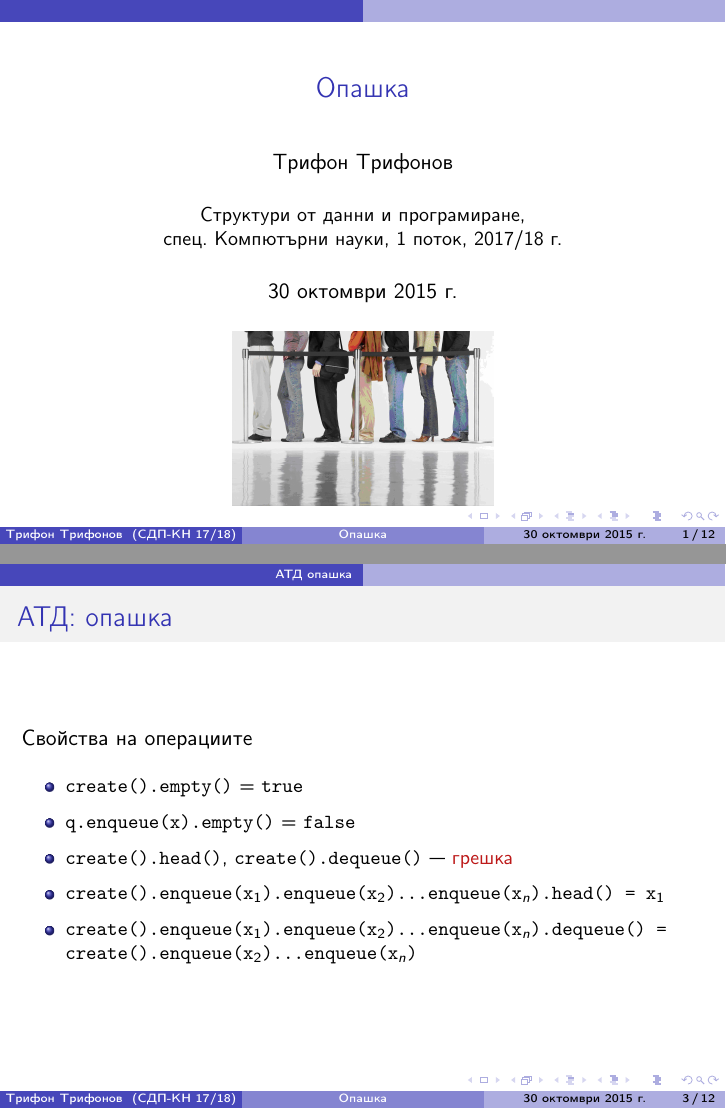
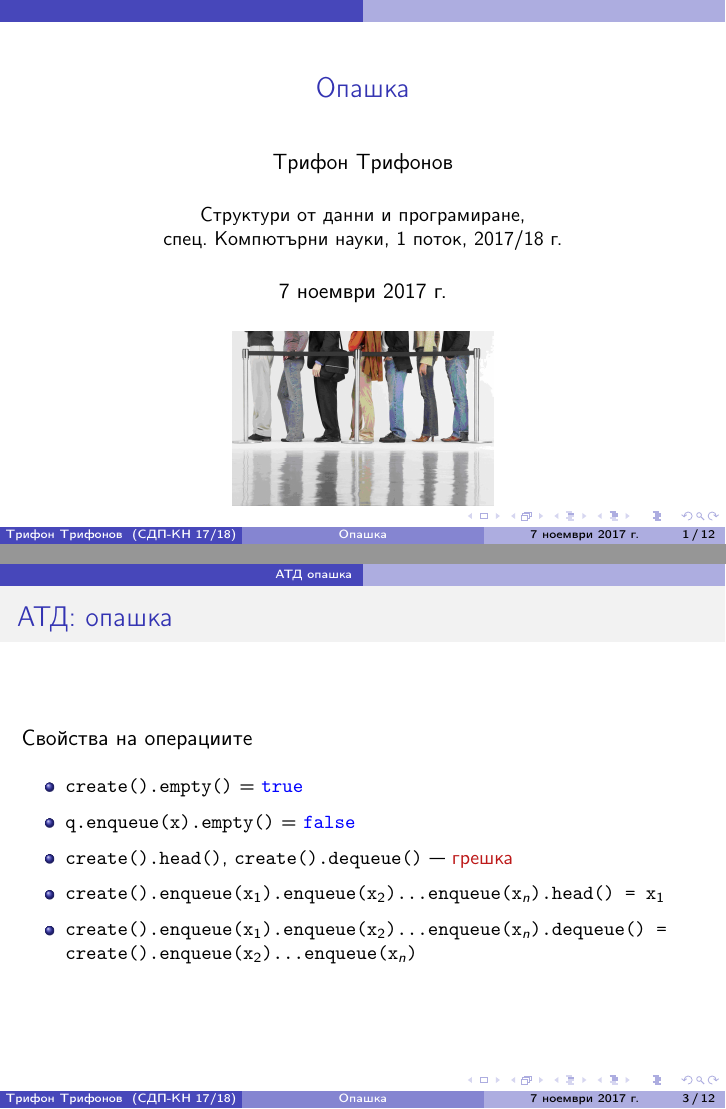
Before and after one commit to triffon/sdp-slides, LaTeX slides (queue.tex, which reads sdp.sty): pages 1 and 3 of 54 before the commit and pages 1 and 3 of 58 after it, joined at a grey line. Compiled offline with pdfLaTeX.

Commit message:
Обновяване на слайдовете за опашка

```diff
--- a/queue.tex
+++ b/queue.tex
@@ -3,8 +3,9 @@
 
 \title{Опашка}
 
-\date{30 октомври 2015 г.}
+\date{7 ноември 2017 г.}
 
+% TODO: източник на картинката
 \titlegraphic{\includegraphics[height=0.35\textheight]{images/queue.jpg}}
 
 \begin{document}
@@ -18,41 +19,36 @@
 \begin{frame}
   \frametitle{АТД: опашка}
 
-  Хомогенна линейна структура с организация ``пръв влязъл --- пръв излязъл'' (FIFO)
-  \vspace{1em}
-
-  Операции
-  \vspace{0.5em}
+  Хомогенна линейна структура с организация ``пръв влязъл --- пръв излязъл'' (FIFO)\\[1em]
+  Операции:\\[0.5em]
   \begin{itemize}
-  \item \tt{create()} --- създаване на празна опашка
-  \item \tt{empty()} --- проверка за празнота на опашка
-  \item \tt{enqueue(x)} --- включване на елемент в края на опашката
-  \item \tt{dequeue()} --- изключване на елемент от началото на опашката
-  \item \tt{head()} --- достъп до първия елемент
+  \item \lst{create()} --- създаване на празна опашка
+  \item \lst{empty()} --- проверка за празнота на опашка
+  \item \lst{enqueue(x)} --- включване на елемент в края на опашката
+  \item \lst{dequeue()} --- изключване на елемент от началото на опашката
+  \item \lst{head()} --- достъп до първия елемент
   \end{itemize}
 \end{frame}
 
 \begin{frame}
   \frametitle{АТД: опашка}
 
-  Свойства на операциите
-  \vspace{0.5em}
-
+  Свойства на операциите\\[0.5em]
   \small
   \begin{itemize}
-  \item \tt{create().empty()} = \tt{true}
-  \item \tt{q.enqueue(x).empty()} = \tt{false}
-  \item \tt{create().head()}, \tt{create().dequeue()} --- \alert{грешка}
+  \item \lst{create().empty()} = \lst{true}
+  \item \lst{q.enqueue(x).empty()} = \lst{false}
+  \item \lst{create().head()}, \lst{create().dequeue()} --- \alert{грешка}
   \item \tt{create().enqueue(x$_1$).enqueue(x$_2$)\ldots{}enqueue(x$_n$).head() = x$_1$}
   \item \tt{create().enqueue(x$_1$).enqueue(x$_2$)\ldots{}enqueue(x$_n$).dequeue() = create().enqueue(x$_2$)\ldots{}enqueue(x$_n$)}
   \end{itemize}
-
 \end{frame}
 
-\begin{frame}
+\begin{frame}<handout:1>
   \frametitle{Последователно представяне}
   \newcommand{\pha}{\phantom{$a_0$}}
 
+  % TODO: да се нарисува с TikZ
   \begin{center}
     \begin{tabular}{|*{11}{c|}}
       \hline
--- a/sdp.sty
+++ b/sdp.sty
@@ -153,6 +153,9 @@
 % черен кон на слайд с даден номер
 \newcommand{\bks}[1]{\safetemporal{#1}\ws\bk\wk}
 
+% черен кон на слайд с даден номер и с индекс на пореден ход
+\newcommand{\bkn}[1]{\safetemporal{#1}\ws\bk{\wk\hspace{-0.55em}{\scriptsize$^{#1}$}}}
+
 % покажи засивен текст
 \newcommand{\gc}[2]{\onslide<#1>{\textcolor{gray}{#2}}}
 
```
Also changed, not shown: queue.tex (40 more changed lines).
